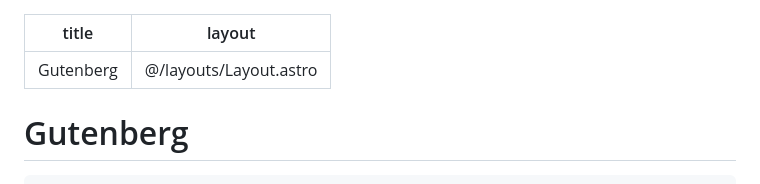
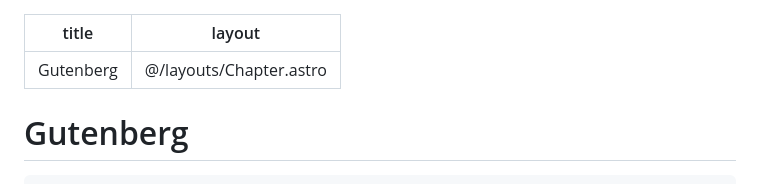
Before and after one commit to apriltaoyvr/alice-i18n, a Markdown page: src/pages/gutenberg.md, the part around the change. Drawn GitHub-style.

Commit message:
Change layout for /gutenberg

```diff
--- a/src/pages/gutenberg.md
+++ b/src/pages/gutenberg.md
@@ -1,6 +1,6 @@
 ---
 title: Gutenberg
-layout: '@/layouts/Layout.astro'
+layout: '@/layouts/Chapter.astro'
 ---
 <article class='prose min-w-screen flex flex-col place-content-center'>
 
```
